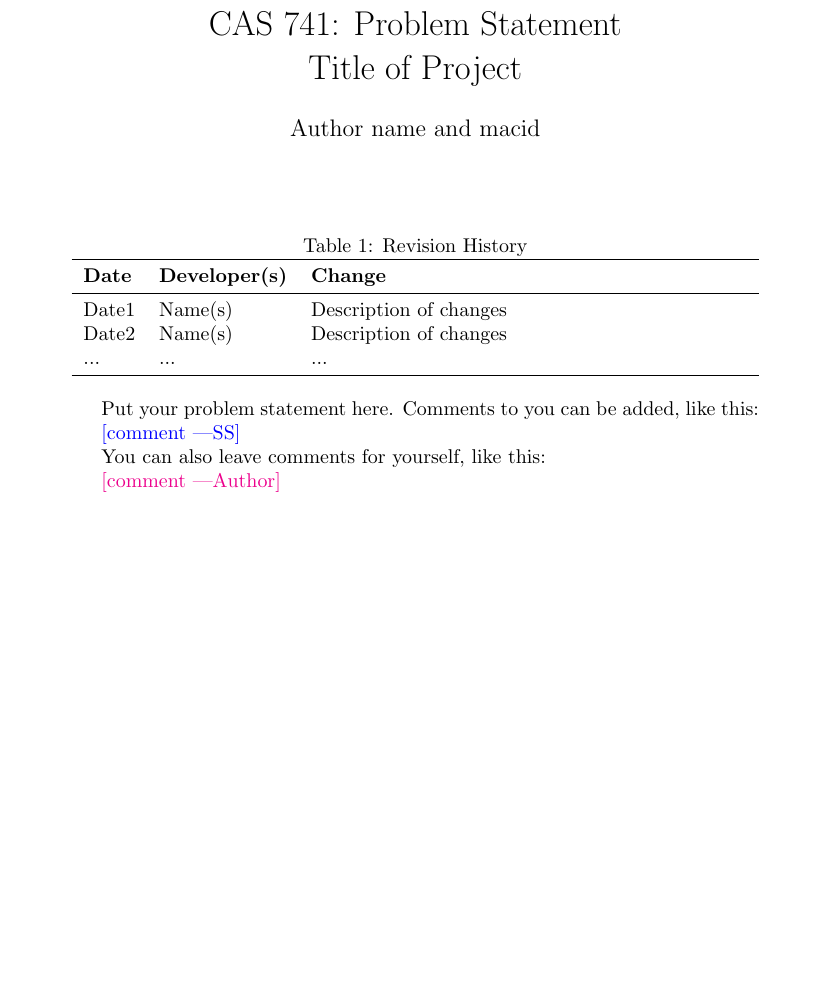
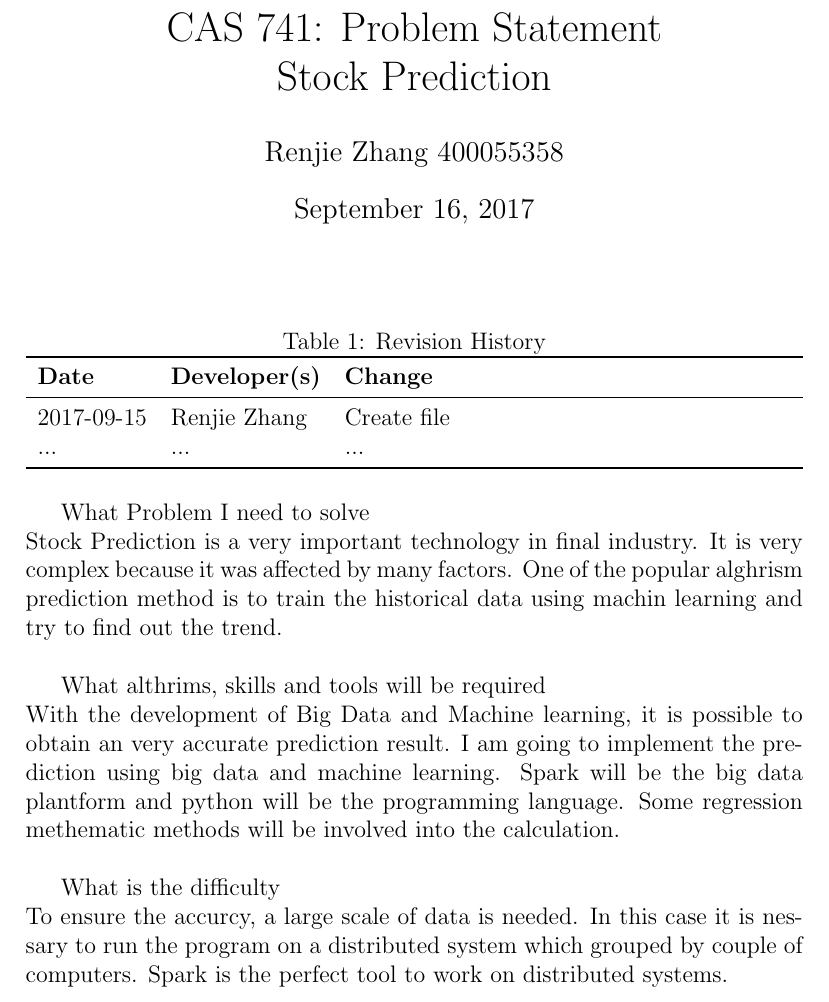
Before and after one commit to renjiezhang/CAS-741, a LaTeX document (BlankProjectTemplate/Doc/ProblemStatement/ProblemStatement.tex): part of the page, cut so that both start at the same text, the shorter picture padded with empty space. Compiled offline with pdfLaTeX.

Commit message:
upload ps

```diff
--- a/BlankProjectTemplate/Doc/ProblemStatement/ProblemStatement.tex
+++ b/BlankProjectTemplate/Doc/ProblemStatement/ProblemStatement.tex
@@ -1,15 +1,11 @@
-\documentclass{article}
+\documentclass[12pt]{article}
 
 \usepackage{tabularx}
 \usepackage{booktabs}
 
-\title{CAS 741: Problem Statement\\Title of Project}
+\title{CAS 741: Problem Statement\\Stock Prediction\\}
 
-\author{Author name and macid}
-
-\date{}
-
-\input{../Comments}
+\author{Renjie Zhang  400055358}
 
 \begin{document}
 
@@ -21,19 +17,22 @@
 \toprule
 \textbf{Date} & \textbf{Developer(s)} & \textbf{Change}\\
 \midrule
-Date1 & Name(s) & Description of changes\\
-Date2 & Name(s) & Description of changes\\
+2017-09-15 & Renjie Zhang & Create file\\
+
 ... & ... & ...\\
 \bottomrule
 \end{tabularx}
 \end{table}
 
-Put your problem statement here.  Comments to you can be added, like this:
+What Problem I need to solve\\
+Stock Prediction is a very important technology in final industry. It is very complex because it was affected by many factors.  One of the popular alghrism prediction method is to train the historical data using machin learning and try to find out the trend. \\
 
-\wss{comment}
+What althrims, skills and tools will be required\\
+With the development of Big Data and Machine learning, it is possible to obtain an very accurate prediction result. I am going to implement the prediction using big data and machine learning. Spark will be the big data plantform and python will be the programming language. Some regression methematic methods will be involved  into the calculation.\\
 
-You can also leave comments for yourself, like this:
 
-\an{comment}
+What is the difficulty\\
+To ensure the accurcy, a large scale of data is needed. In this case it is nessary to run the program on a distributed system which grouped by couple of computers. Spark is the perfect tool to work on distributed systems.\\
+
 
 \end{document}
```
Also changed, not shown: BlankProjectTemplate/Doc/ProblemStatement/ProblemStatement.pdf.
